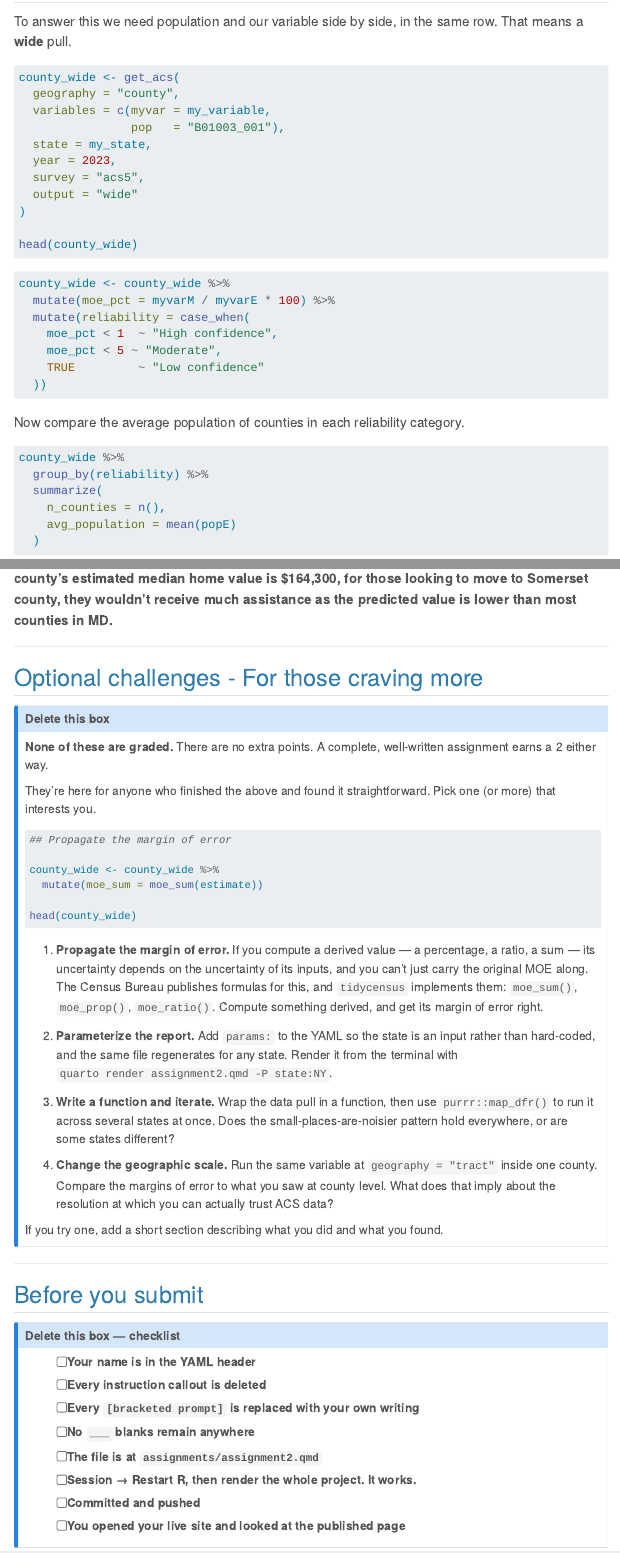
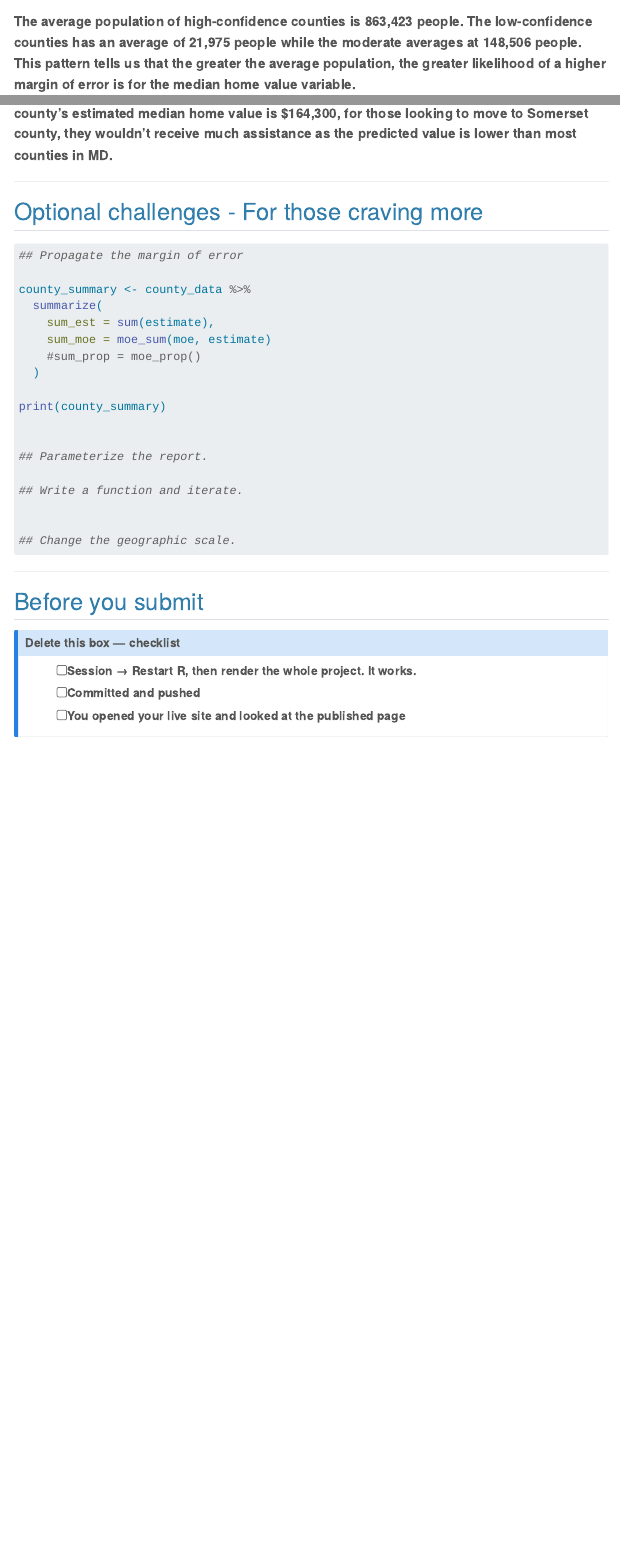
Before and after one commit to chloealimurong/MUSA-5080-portfolio, a Quarto document (assignments/assignment2 .qmd): the page in a window 1100 px wide, from 2140 px down before the commit and from 2680 px down after it, and a second part further down, joined at a grey line. Rendered offline with R 4.5, knitr and Pandoc in place of Quarto, with nearby package versions; the code chunks are not run, so their results and figures are left out; menus at the side of the page are left out.

Commit message:
completing assignment and working on challenges

````diff
--- a/assignments/assignment2 .qmd
+++ b/assignments/assignment2 .qmd
@@ -100,9 +95,6 @@ count(county_data, reliability)
 
 ## Is the margin of error bigger in small places?
 
-To answer this we need population and our variable side by side, in the same row.
-That means a **wide** pull.
-
 ```{r}
 county_wide <- get_acs(
   geography = "county",
@@ -127,8 +119,6 @@ county_wide <- county_wide %>%
   ))
 ```
 
-Now compare the average population of counties in each reliability category.
-
 ```{r}
 county_wide %>%
   group_by(reliability) %>%
@@ -150,46 +140,28 @@ county_wide %>%
 
 ## Optional challenges - For those craving more
 
-::: {.callout-note}
-## Delete this box
-
-**None of these are graded.** There are no extra points. A complete, well-written assignment earns a 2 either way.
-
-They're here for anyone who finished the above and found it straightforward. Pick
-one (or more) that interests you.
-
 ```{r}
 
 ## Propagate the margin of error
 
-county_wide <- county_wide %>%
-  mutate(moe_sum = moe_sum(estimate))
+county_summary <- county_data %>%
+  summarize(
+    sum_est = sum(estimate),
+    sum_moe = moe_sum(moe, estimate)
+    #sum_prop = moe_prop()
+  )
 
-head(county_wide)
+print(county_summary)
+
+
+## Parameterize the report.
+
+## Write a function and iterate.
+
+
+## Change the geographic scale.
 
 ```
-
-1. **Propagate the margin of error.** If you compute a derived value — a percentage,
-   a ratio, a sum — its uncertainty depends on the uncertainty of its inputs, and
-   you can't just carry the original MOE along. The Census Bureau publishes formulas
-   for this, and `tidycensus` implements them: `moe_sum()`, `moe_prop()`,
-   `moe_ratio()`. Compute something derived, and get its margin of error right.
-
-2. **Parameterize the report.** Add `params:` to the YAML so the state is an input
-   rather than hard-coded, and the same file regenerates for any state. Render it
-   from the terminal with `quarto render assignment2.qmd -P state:NY`.
-
-3. **Write a function and iterate.** Wrap the data pull in a function, then use
-   `purrr::map_dfr()` to run it across several states at once. Does the
-   small-places-are-noisier pattern hold everywhere, or are some states different?
-
-4. **Change the geographic scale.** Run the same variable at `geography = "tract"`
-   inside one county. Compare the margins of error to what you saw at county level.
-   What does that imply about the resolution at which you can actually trust ACS
-   data?
-
-If you try one, add a short section describing what you did and what you found.
-:::
 
 ---
 
@@ -197,12 +169,6 @@ If you try one, add a short section describing what you did and what you found.
 
 ::: {.callout-note}
 ## Delete this box — checklist
-
-- [ ] Your name is in the YAML header
-- [ ] Every instruction callout is deleted
-- [ ] Every `[bracketed prompt]` is replaced with your own writing
-- [ ] No `___` blanks remain anywhere
-- [ ] The file is at `assignments/assignment2.qmd`
 - [ ] **Session → Restart R**, then render the whole project. It works.
 - [ ] Committed and pushed
 - [ ] You opened your live site and looked at the published page
````
Also changed, not shown: docs/listings.json, docs/search.json, assignments/assignment2 .qmd (9 more changed lines), 3 other files.
